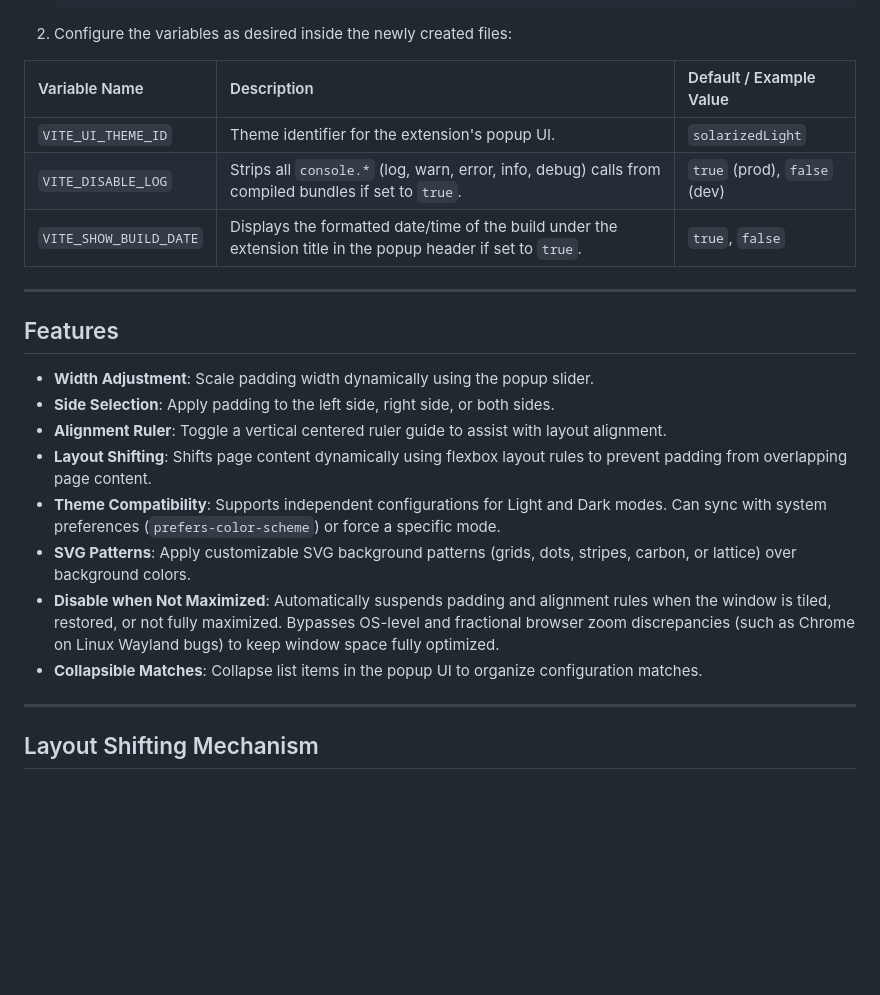
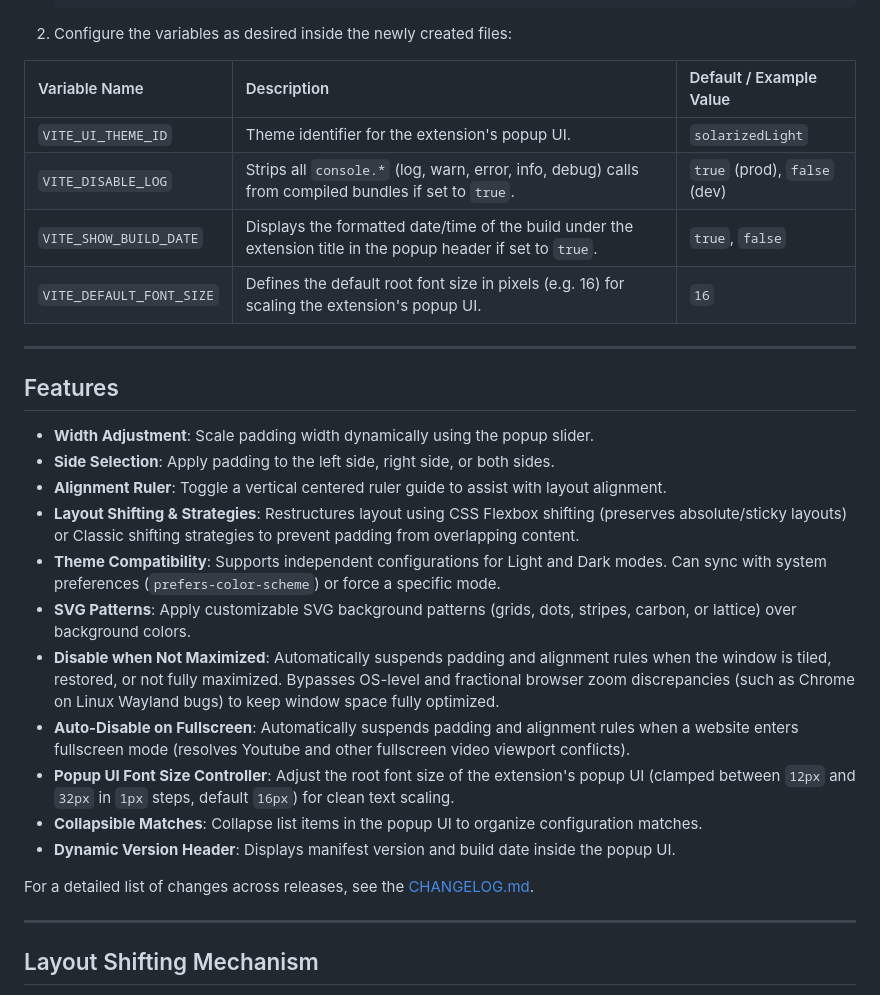
Before and after one commit to rinn7e/damn-center-extension, a Markdown page: README.md, the part around the change. Drawn GitHub-style; blank space fills up the shorter version.

````diff
--- a/README.md
+++ b/README.md
@@ -121,11 +121,12 @@ To set up your environment variables:
    ```
 2. Configure the variables as desired inside the newly created files:
 
-| Variable Name          | Description                                                                                                   | Default / Example Value      |
-| :--------------------- | :------------------------------------------------------------------------------------------------------------ | :--------------------------- |
-| `VITE_UI_THEME_ID`     | Theme identifier for the extension's popup UI.                                                                | `solarizedLight`             |
-| `VITE_DISABLE_LOG`     | Strips all `console.*` (log, warn, error, info, debug) calls from compiled bundles if set to `true`.          | `true` (prod), `false` (dev) |
-| `VITE_SHOW_BUILD_DATE` | Displays the formatted date/time of the build under the extension title in the popup header if set to `true`. | `true`, `false`              |
+| Variable Name            | Description                                                                                                   | Default / Example Value      |
+| :----------------------- | :------------------------------------------------------------------------------------------------------------ | :--------------------------- |
+| `VITE_UI_THEME_ID`       | Theme identifier for the extension's popup UI.                                                                | `solarizedLight`             |
+| `VITE_DISABLE_LOG`       | Strips all `console.*` (log, warn, error, info, debug) calls from compiled bundles if set to `true`.          | `true` (prod), `false` (dev) |
+| `VITE_SHOW_BUILD_DATE`   | Displays the formatted date/time of the build under the extension title in the popup header if set to `true`. | `true`, `false`              |
+| `VITE_DEFAULT_FONT_SIZE` | Defines the default root font size in pixels (e.g. 16) for scaling the extension's popup UI.                  | `16`                         |
 
 ---
 
@@ -134,11 +135,16 @@ To set up your environment variables:
 - **Width Adjustment**: Scale padding width dynamically using the popup slider.
 - **Side Selection**: Apply padding to the left side, right side, or both sides.
 - **Alignment Ruler**: Toggle a vertical centered ruler guide to assist with layout alignment.
-- **Layout Shifting**: Shifts page content dynamically using flexbox layout rules to prevent padding from overlapping page content.
+- **Layout Shifting & Strategies**: Restructures layout using CSS Flexbox shifting (preserves absolute/sticky layouts) or Classic shifting strategies to prevent padding from overlapping content.
 - **Theme Compatibility**: Supports independent configurations for Light and Dark modes. Can sync with system preferences (`prefers-color-scheme`) or force a specific mode.
 - **SVG Patterns**: Apply customizable SVG background patterns (grids, dots, stripes, carbon, or lattice) over background colors.
 - **Disable when Not Maximized**: Automatically suspends padding and alignment rules when the window is tiled, restored, or not fully maximized. Bypasses OS-level and fractional browser zoom discrepancies (such as Chrome on Linux Wayland bugs) to keep window space fully optimized.
+- **Auto-Disable on Fullscreen**: Automatically suspends padding and alignment rules when a website enters fullscreen mode (resolves Youtube and other fullscreen video viewport conflicts).
+- **Popup UI Font Size Controller**: Adjust the root font size of the extension's popup UI (clamped between `12px` and `32px` in `1px` steps, default `16px`) for clean text scaling.
 - **Collapsible Matches**: Collapse list items in the popup UI to organize configuration matches.
+- **Dynamic Version Header**: Displays manifest version and build date inside the popup UI.
+
+For a detailed list of changes across releases, see the [CHANGELOG.md](CHANGELOG.md).
 
 ---
 
````
